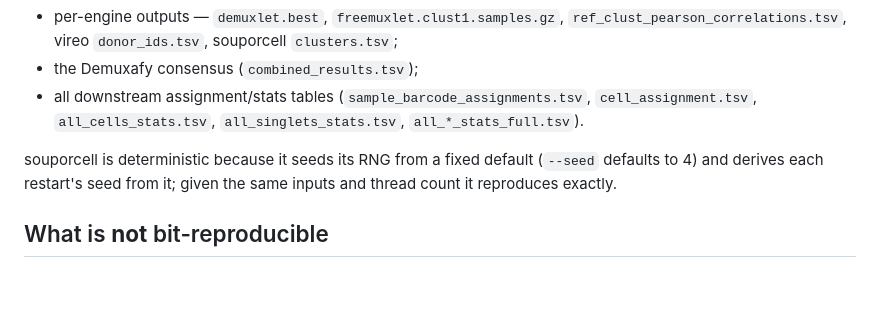
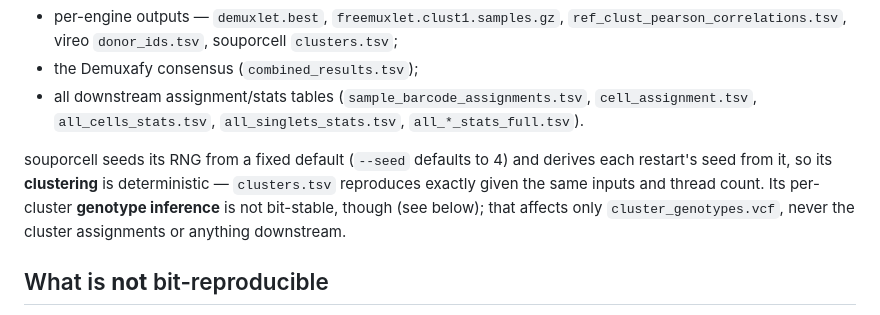
Before and after one commit to swarbricklab/snp_demux, a Markdown page: docs/reproducibility.md, the part around the change. Drawn GitHub-style; blank space fills up the shorter version.

Commit message:
docs: reconcile souporcell determinism claim
The 'souporcell ... reproduces exactly' line conflicted with the new note that
cluster_genotypes.vcf is not bit-stable. Narrow it: the clustering (clusters.tsv)
is deterministic (seeded); the per-cluster genotype inference is not.

Co-Authored-By: Claude Opus 4.8 (1M context) <noreply@anthropic.com>

```diff
--- a/docs/reproducibility.md
+++ b/docs/reproducibility.md
@@ -39,9 +39,11 @@ given the same frozen pileups + panel:
   `cell_assignment.tsv`, `all_cells_stats.tsv`, `all_singlets_stats.tsv`,
   `all_*_stats_full.tsv`).
 
-souporcell is deterministic because it seeds its RNG from a fixed default
-(`--seed` defaults to 4) and derives each restart's seed from it; given the same
-inputs and thread count it reproduces exactly.
+souporcell seeds its RNG from a fixed default (`--seed` defaults to 4) and derives
+each restart's seed from it, so its **clustering** is deterministic — `clusters.tsv`
+reproduces exactly given the same inputs and thread count. Its per-cluster
+**genotype inference** is not bit-stable, though (see below); that affects only
+`cluster_genotypes.vcf`, never the cluster assignments or anything downstream.
 
 ## What is **not** bit-reproducible
 
```
